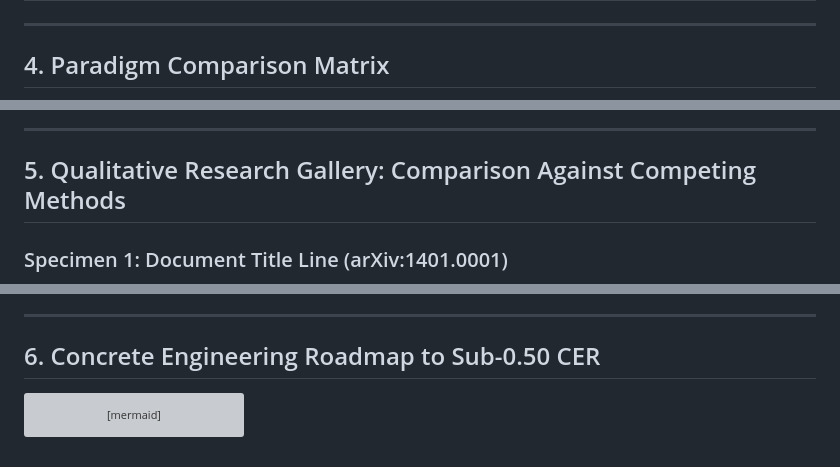
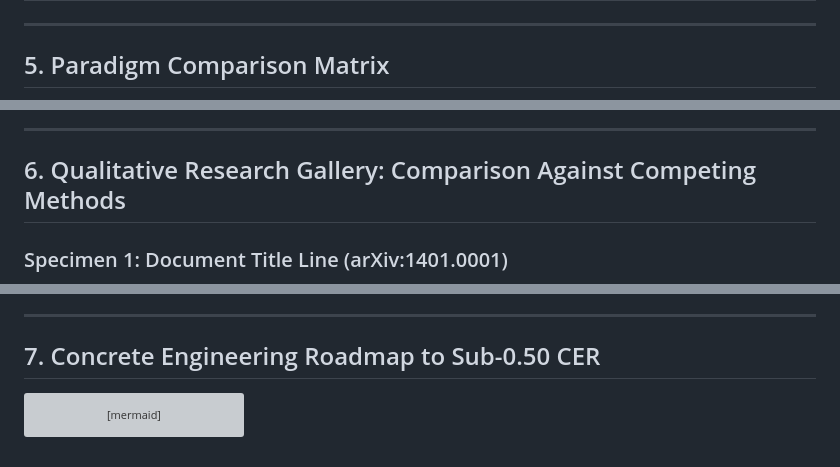
Before and after one commit to KommanaboyinaPraveenKumar/Burn_restore, a Markdown page: report.md, 3 parts joined by grey strips. Rendered like a GitHub page; grey boxes are pictures that could not be loaded.

Commit message:
Renumber report.md sections sequentially

````diff
--- a/report.md
+++ b/report.md
@@ -123,7 +123,7 @@ flowchart TD
 
 ---
 
-## 4. Paradigm Comparison Matrix
+## 5. Paradigm Comparison Matrix
 
 ```mermaid
 graph TD
@@ -150,7 +150,7 @@ graph TD
 
 ---
 
-## 5. Qualitative Research Gallery: Comparison Against Competing Methods
+## 6. Qualitative Research Gallery: Comparison Against Competing Methods
 
 ### Specimen 1: Document Title Line (arXiv:1401.0001)
 ![Specimen 1 Input Crop](assets/specimen_1_burn_crop.png)
@@ -185,7 +185,8 @@ graph TD
 
 ---
 
-## 6. Concrete Engineering Roadmap to Sub-0.50 CER
+## 7. Concrete Engineering Roadmap to Sub-0.50 CER
+
 
 ```mermaid
 timeline
````
Also changed, not shown: other parts of report.md (+1 -1 lines).
